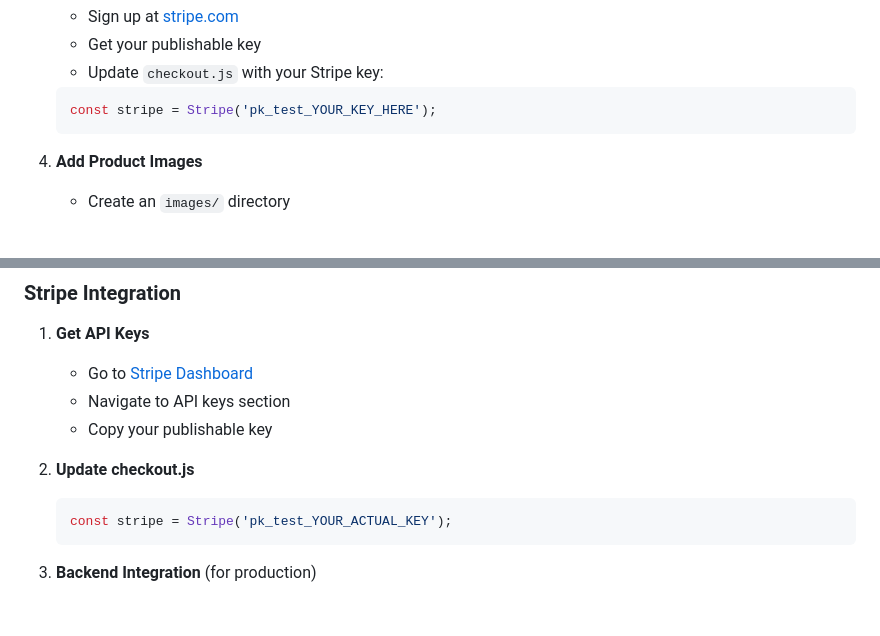
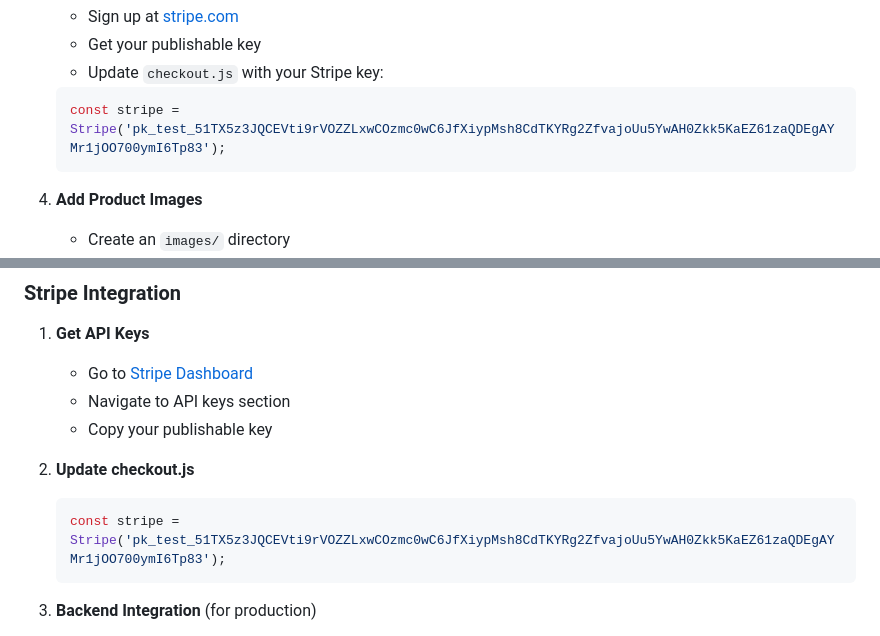
Before and after one commit to sarthaksextoyswebsite/Vibe-well, a Markdown page: README.md, 2 parts joined by grey strips. GitHub-like rendering; blank space fills up the shorter version.

````diff
--- a/README.md
+++ b/README.md
@@ -80,7 +80,7 @@ vibe-well/
    - Get your publishable key
    - Update `checkout.js` with your Stripe key:
    ```javascript
-   const stripe = Stripe('pk_test_YOUR_KEY_HERE');
+   const stripe = Stripe('pk_test_51TX5z3JQCEVti9rVOZZLxwCOzmc0wC6JfXiypMsh8CdTKYRg2ZfvajoUu5YwAH0Zkk5KaEZ61zaQDEgAYMr1jOO700ymI6Tp83');
    ```
 
 4. **Add Product Images**
@@ -106,7 +106,7 @@ vibe-well/
 
 2. **Update checkout.js**
    ```javascript
-   const stripe = Stripe('pk_test_YOUR_ACTUAL_KEY');
+   const stripe = Stripe('pk_test_51TX5z3JQCEVti9rVOZZLxwCOzmc0wC6JfXiypMsh8CdTKYRg2ZfvajoUu5YwAH0Zkk5KaEZ61zaQDEgAYMr1jOO700ymI6Tp83');
    ```
 
 3. **Backend Integration** (for production)
````
